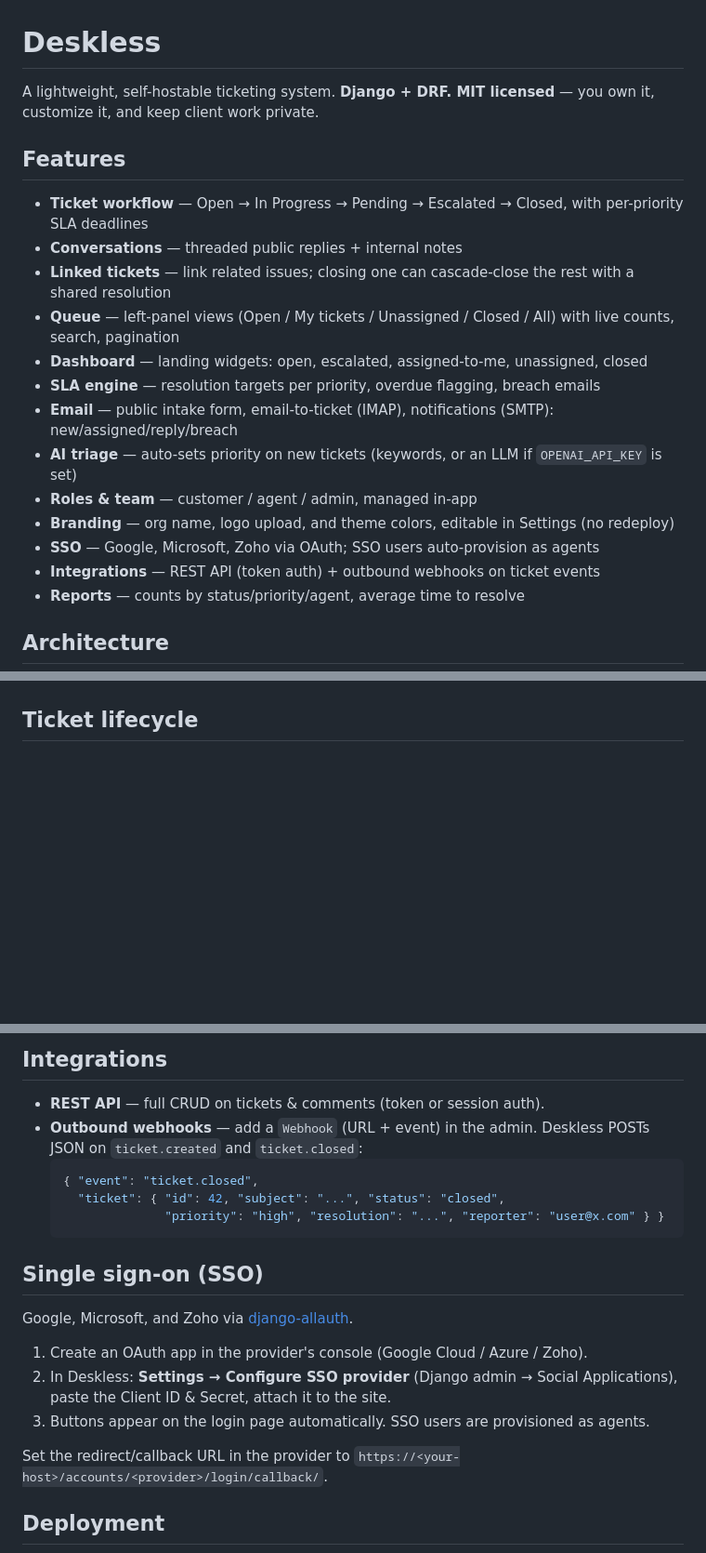
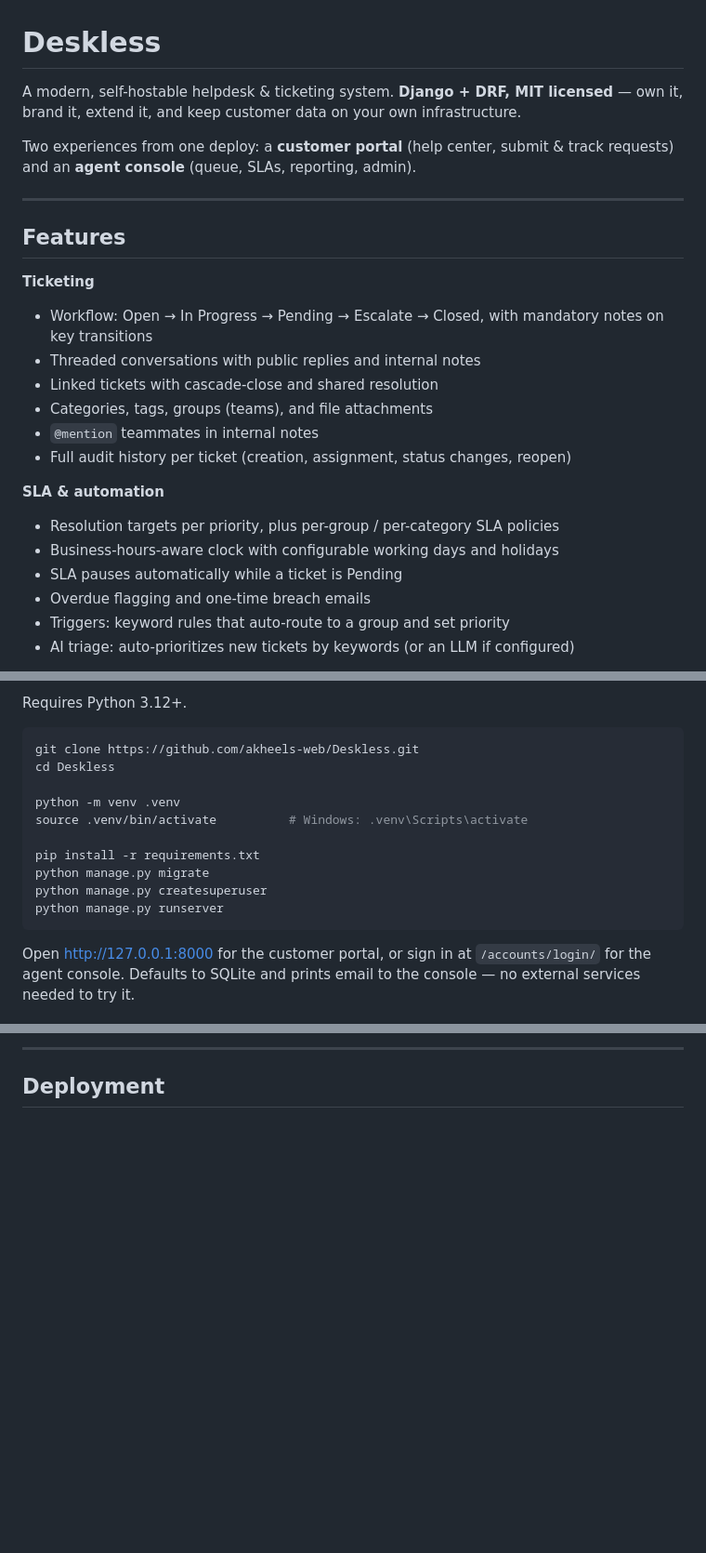
Before and after one commit to akheels-web/Deskless, a Markdown page: README.md, 3 parts joined by grey strips. Shown at 93% size. GitHub-like rendering; blank space fills up the shorter version.

````diff
--- a/README.md
+++ b/README.md
@@ -1,22 +1,26 @@
 # Deskless
 
-A lightweight, self-hostable ticketing system. **Django + DRF. MIT licensed** — you own it, customize it, and keep client work private.
+A modern, self-hostable helpdesk & ticketing system. **Django + DRF, MIT licensed** — own it, brand it, extend it, and keep customer data on your own infrastructure.
+
+Two experiences from one deploy: a **customer portal** (help center, submit & track requests) and an **agent console** (queue, SLAs, reporting, admin).
+
+---
 
 ## Features
 
-- **Ticket workflow** — Open → In Progress → Pending → Escalated → Closed, with per-priority SLA deadlines
-- **Conversations** — threaded public replies + internal notes
-- **Linked tickets** — link related issues; closing one can cascade-close the rest with a shared resolution
-- **Queue** — left-panel views (Open / My tickets / Unassigned / Closed / All) with live counts, search, pagination
-- **Dashboard** — landing widgets: open, escalated, assigned-to-me, unassigned, closed
-- **SLA engine** — resolution targets per priority, overdue flagging, breach emails
-- **Email** — public intake form, email-to-ticket (IMAP), notifications (SMTP): new/assigned/reply/breach
-- **AI triage** — auto-sets priority on new tickets (keywords, or an LLM if `OPENAI_API_KEY` is set)
-- **Roles & team** — customer / agent / admin, managed in-app
-- **Branding** — org name, logo upload, and theme colors, editable in Settings (no redeploy)
-- **SSO** — Google, Microsoft, Zoho via OAuth; SSO users auto-provision as agents
-- **Integrations** — REST API (token auth) + outbound webhooks on ticket events
-- **Reports** — counts by status/priority/agent, average time to resolve
+**Ticketing**
+- Workflow: Open → In Progress → Pending → Escalate → Closed, with mandatory notes on key transitions
+- Threaded conversations with public replies and internal notes
+- Linked tickets with cascade-close and shared resolution
+- Categories, tags, groups (teams), and file attachments
+- `@mention` teammates in internal notes
+- Full audit history per ticket (creation, assignment, status changes, reopen)
 
-## Architecture
+**SLA & automation**
+- Resolution targets per priority, plus per-group / per-category SLA policies
+- Business-hours-aware clock with configurable working days and holidays
+- SLA pauses automatically while a ticket is Pending
+- Overdue flagging and one-time breach emails
+- Triggers: keyword rules that auto-route to a group and set priority
+- AI triage: auto-prioritizes new tickets by keywords (or an LLM if configured)
 
@@ -61,4 +61,19 @@ graph TD
+Requires Python 3.12+.
+
+```bash
+git clone https://github.com/akheels-web/Deskless.git
+cd Deskless
+
+python -m venv .venv
+source .venv/bin/activate          # Windows: .venv\Scripts\activate
+
+pip install -r requirements.txt
+python manage.py migrate
+python manage.py createsuperuser
+python manage.py runserver
 ```
 
-## Ticket lifecycle
+Open http://127.0.0.1:8000 for the customer portal, or sign in at
+`/accounts/login/` for the agent console. Defaults to SQLite and prints email
+to the console — no external services needed to try it.
 
@@ -192,24 +124,6 @@ python manage.py check_sla     # flag overdue tickets and email breaches (every
 ```
 
-## Integrations
-
-- **REST API** — full CRUD on tickets & comments (token or session auth).
-- **Outbound webhooks** — add a `Webhook` (URL + event) in the admin. Deskless POSTs JSON on `ticket.created` and `ticket.closed`:
-  ```json
-  { "event": "ticket.closed",
-    "ticket": { "id": 42, "subject": "...", "status": "closed",
-                "priority": "high", "resolution": "...", "reporter": "user@x.com" } }
-  ```
-
-## Single sign-on (SSO)
-
-Google, Microsoft, and Zoho via [django-allauth](https://docs.allauth.org).
-
-1. Create an OAuth app in the provider's console (Google Cloud / Azure / Zoho).
-2. In Deskless: **Settings → Configure SSO provider** (Django admin → Social Applications), paste the Client ID & Secret, attach it to the site.
-3. Buttons appear on the login page automatically. SSO users are provisioned as agents.
-
-Set the redirect/callback URL in the provider to `https://<your-host>/accounts/<provider>/login/callback/`.
+---
 
 ## Deployment
 
````
Also changed, not shown: other parts of README.md (+72 -186 lines).
